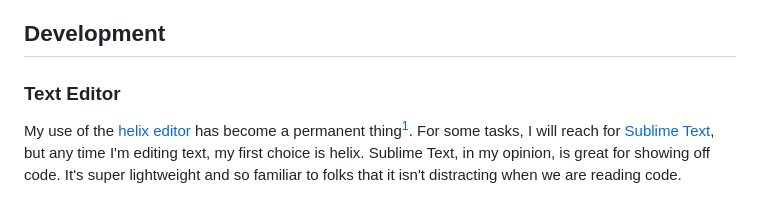
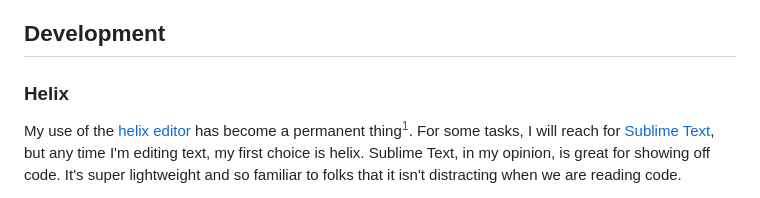
Before and after one commit to zpeters/zachpeters.org, a Markdown page: blog/2026-10-22T09:40:00-0500_2026-Stack.md, the part around the change. Drawn GitHub-style.

Commit message:
correction header

```diff
--- a/blog/2026-10-22T09:40:00-0500_2026-Stack.md
+++ b/blog/2026-10-22T09:40:00-0500_2026-Stack.md
@@ -14,7 +14,7 @@ I wanted to document this year's "stack" as a handy reference for folks looking
 for different productivity tools and software to try out
 
 ## Development
-### Text Editor
+### Helix
 My use of the [helix editor](https://helix-editor.com/) has become a permanent
 thing[^helix].  For some tasks, I will reach for [Sublime Text](https://www.sublimetext.com/), but any time I'm editing text, my first choice is helix.  Sublime Text,
 in my opinion, is great for showing off code.  It's super lightweight and so familiar to folks that it isn't distracting when we are reading code.
```
